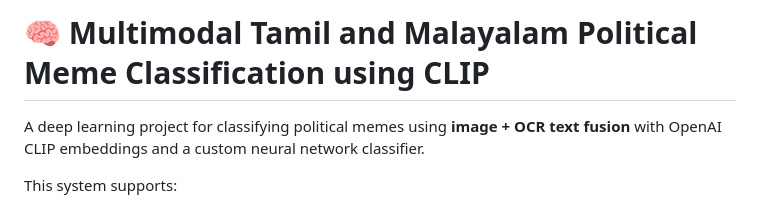
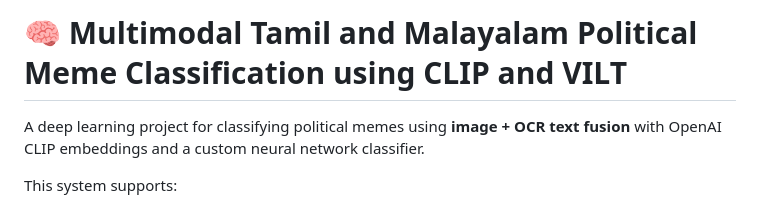
Before and after one commit to kayvour/Tamil-and-Malayalam-Political-Meme-Classification, a Markdown page: README.md, the part around the change. Rendered like a GitHub page.

```diff
--- a/README.md
+++ b/README.md
@@ -1,4 +1,4 @@
-# 🧠 Multimodal Tamil and Malayalam Political Meme Classification using CLIP
+# 🧠 Multimodal Tamil and Malayalam Political Meme Classification using CLIP and VILT
 
 A deep learning project for classifying political memes using **image + OCR text fusion** with OpenAI CLIP embeddings and a custom neural network classifier.
 
```
